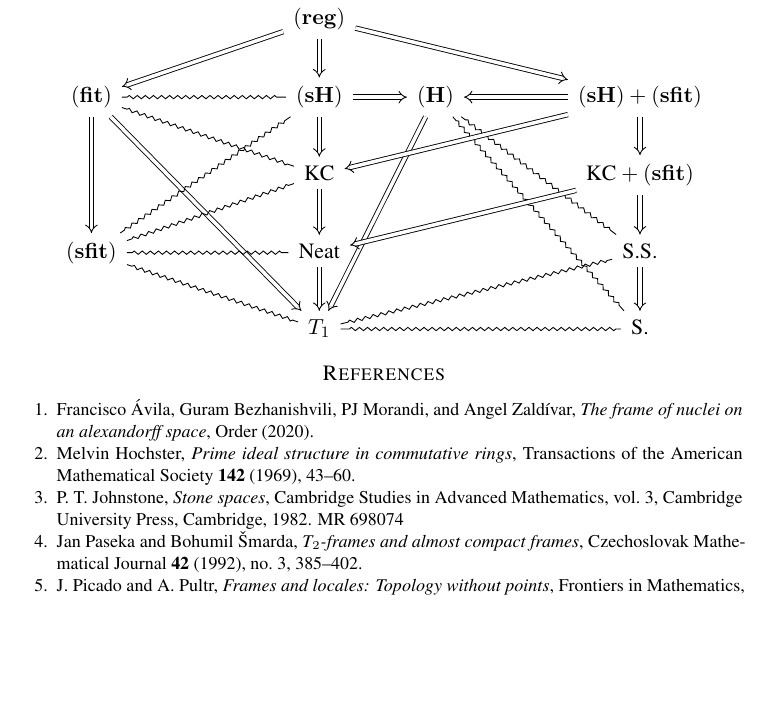
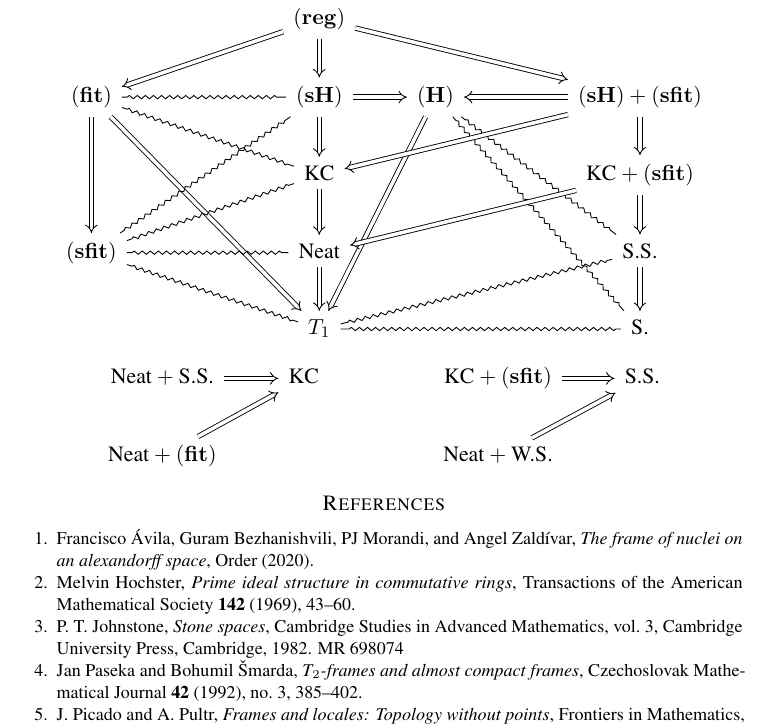
Before and after one commit to JCmonter/Art-culo-marcos-Hausdorff, a LaTeX paper (Articulo.tex): part of page 40 of 43, cut so that both start at the same text, the shorter picture padded with empty space. Compiled offline with pdfLaTeX.

Commit message:
Agregando diagrama

```diff
--- a/Articulo.tex
+++ b/Articulo.tex
@@ -3071,6 +3071,15 @@ therefore $A$ is KC.
 	\arrow[squiggly, no head, from=5-7, to=5-4]
 \end{tikzcd}\]
 
+\[\begin{tikzcd}
+	{\text{Neat}+\text{S.S.}} & {\text{KC}} && {\text{KC}+\mathbf{(sfit})} & {\text{S.S.}} \\
+	{\text{Neat}+\mathbf{(fit)}} &&& {\text{Neat}+\text{W.S.}}
+	\arrow[Rightarrow, from=1-1, to=1-2]
+	\arrow[Rightarrow, from=1-4, to=1-5]
+	\arrow[Rightarrow, from=2-1, to=1-2]
+	\arrow[Rightarrow, from=2-4, to=1-5]
+\end{tikzcd}\]
+
 
 %\bibliographystyle{amsalpha}
 \bibliographystyle{amsplain}
```
Also changed, not shown: Articulo.pdf.
